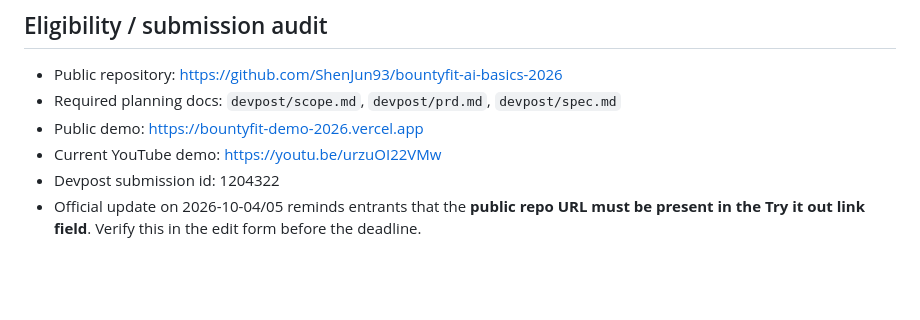
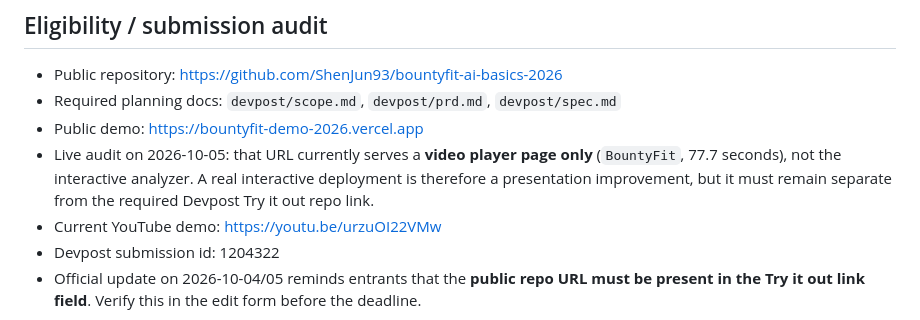
Before and after one commit to ShenJun93/bountyfit-ai-basics-2026, a Markdown page: devpost/SUBMISSION-UPDATE.md, the part around the change. Rendered like a GitHub page; blank space fills up the shorter version.

Commit message:
docs: prepare BountyFit promotion gates

```diff
--- a/devpost/SUBMISSION-UPDATE.md
+++ b/devpost/SUBMISSION-UPDATE.md
@@ -46,6 +46,7 @@ BountyFit is an evidence-first opportunity triage app for solo builders. Paste a
 - Public repository: https://github.com/ShenJun93/bountyfit-ai-basics-2026
 - Required planning docs: `devpost/scope.md`, `devpost/prd.md`, `devpost/spec.md`
 - Public demo: https://bountyfit-demo-2026.vercel.app
+- Live audit on 2026-10-05: that URL currently serves a **video player page only** (`BountyFit`, 77.7 seconds), not the interactive analyzer. A real interactive deployment is therefore a presentation improvement, but it must remain separate from the required Devpost Try it out repo link.
 - Current YouTube demo: https://youtu.be/urzuOI22VMw
 - Devpost submission id: 1204322
 - Official update on 2026-10-04/05 reminds entrants that the **public repo URL must be present in the Try it out link field**. Verify this in the edit form before the deadline.
```
Also changed, not shown: devpost/PROMOTION-PLAN.md (added, +87 -0 lines).
